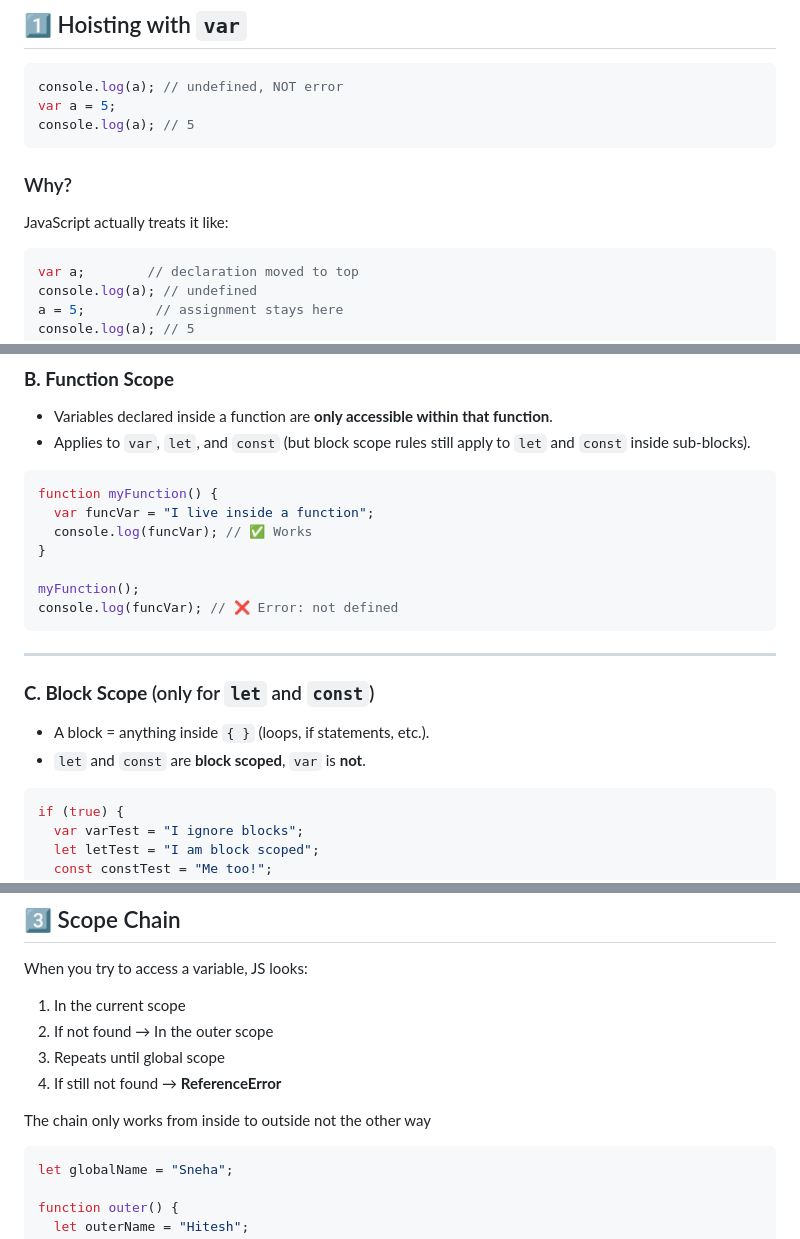
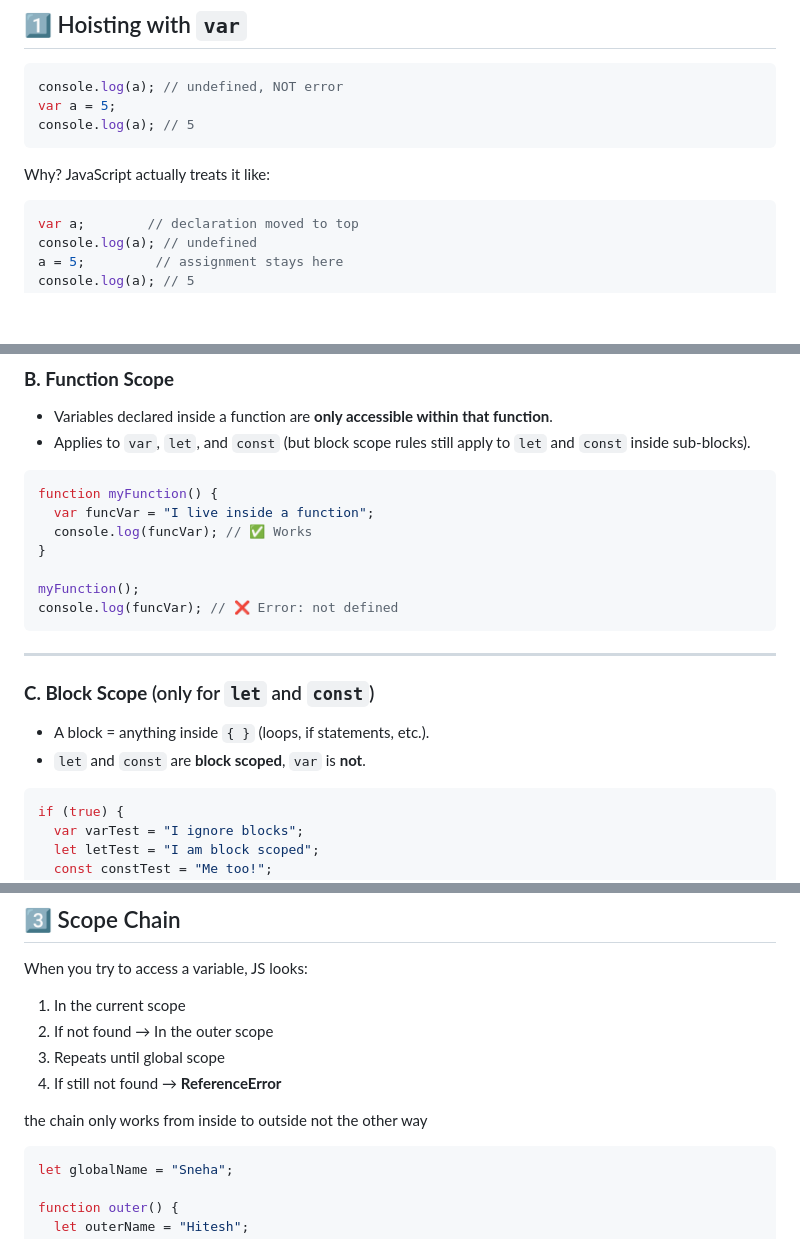
Before and after one commit to snehaagarwal03/Javascript-notes, a Markdown page: js_notes.md, 3 parts joined by grey strips. Drawn GitHub-style; blank space fills up the shorter version.

````diff
--- a/js_notes.md
+++ b/js_notes.md
@@ -120,10 +99,10 @@ var a = 5;
 console.log(a); // 5
 ```
 
-### Why?
+Why?
 JavaScript actually treats it like:
 
-```javascript
+```js
 var a;        // declaration moved to top
 console.log(a); // undefined
 a = 5;         // assignment stays here
@@ -326,7 +307,7 @@ console.log(globalVar); // ✅ Works
 * Variables declared inside a function are **only accessible within that function**.
 * Applies to `var`, `let`, and `const` (but block scope rules still apply to `let` and `const` inside sub-blocks).
 
-```javascript
+```js
 function myFunction() {
   var funcVar = "I live inside a function";
   console.log(funcVar); // ✅ Works
@@ -343,7 +324,7 @@ console.log(funcVar); // ❌ Error: not defined
 * A block = anything inside `{ }` (loops, if statements, etc.).
 * `let` and `const` are **block scoped**, `var` is **not**.
 
-```javascript
+```js
 if (true) {
   var varTest = "I ignore blocks";
   let letTest = "I am block scoped";
@@ -387,9 +368,9 @@ When you try to access a variable, JS looks:
 3. Repeats until global scope
 4. If still not found → **ReferenceError**
 
-The chain only works from inside to outside not the other way
+the chain only works from inside to outside not the other way
 
-```javascript
+```js
 let globalName = "Sneha";
 
 function outer() {
````
Also changed, not shown: other parts of js_notes.md (+34 -50 lines).
